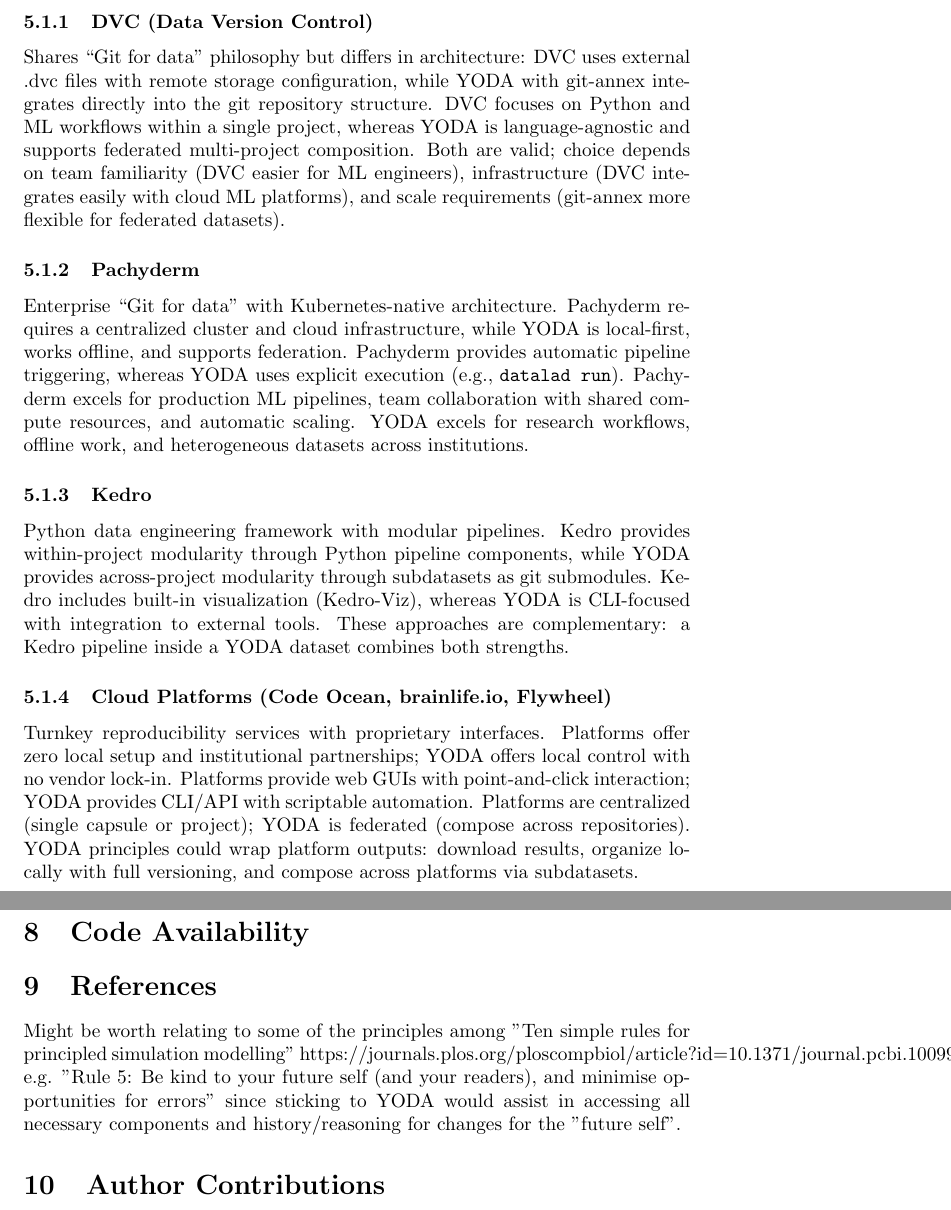
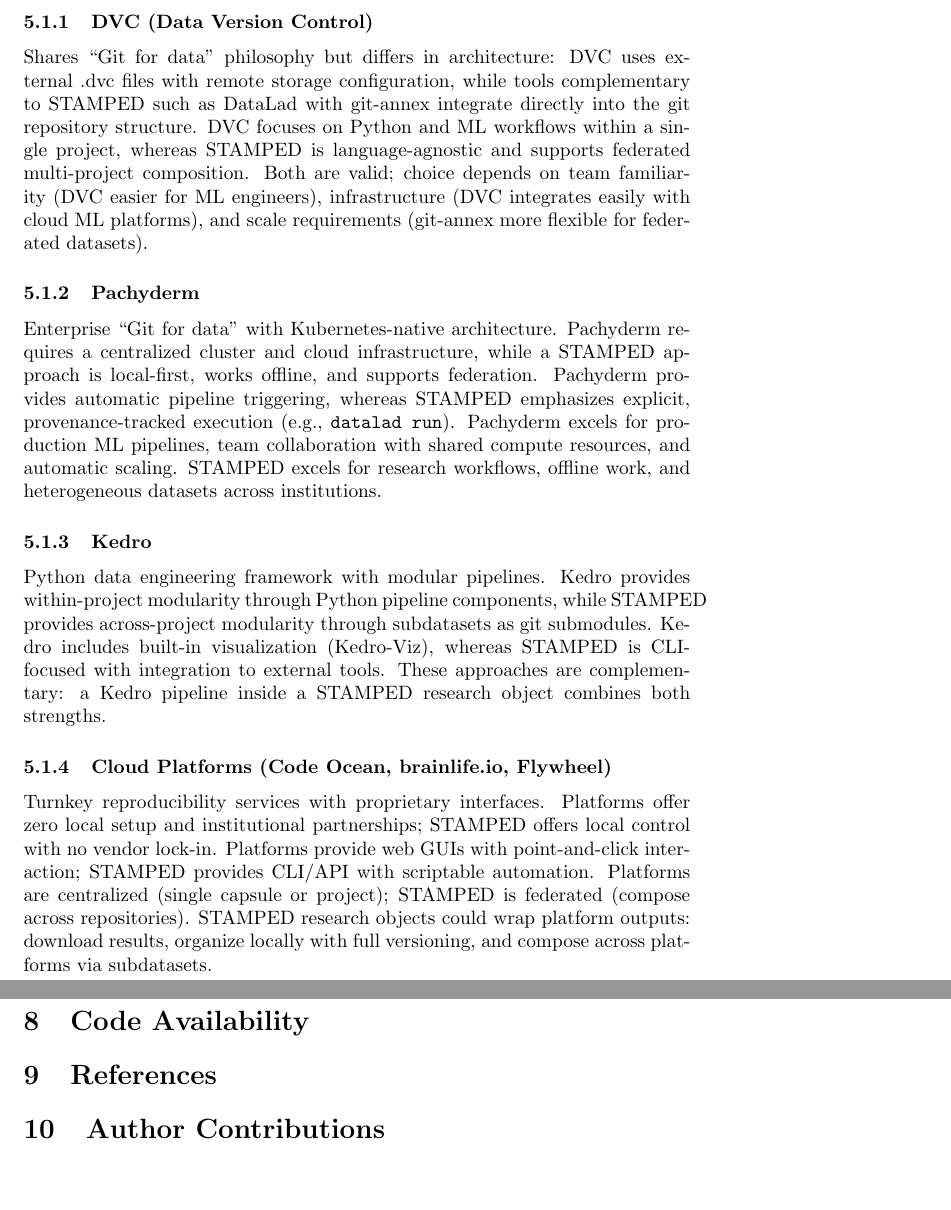
Before and after one commit to asmacdo/yoda, a LaTeX document (main.tex): two parts of pages 9 and 12 of 12, joined at a grey line, cut so that both start at the same text, the shorter picture padded with empty space. Compiled offline with pdfLaTeX.

Commit message:
Discussion: YODA -> STAMPED pass
Reframe all Discussion sections from YODA-specific to STAMPED.
Historical YODA references preserved in Existing Adoption section.

Co-Authored-By: Claude Opus 4.6 <noreply@anthropic.com>

```diff
--- a/main.tex
+++ b/main.tex
@@ -298,29 +298,29 @@
 
 \subsubsection{DVC (Data Version Control)}
 Shares ``Git for data'' philosophy but differs in architecture:
-DVC uses external .dvc files with remote storage configuration, while YODA with git-annex integrates directly into the git repository structure.
-DVC focuses on Python and ML workflows within a single project, whereas YODA is language-agnostic and supports federated multi-project composition.
+DVC uses external .dvc files with remote storage configuration, while tools complementary to STAMPED such as DataLad with git-annex integrate directly into the git repository structure.
+DVC focuses on Python and ML workflows within a single project, whereas STAMPED is language-agnostic and supports federated multi-project composition.
 Both are valid; choice depends on team familiarity (DVC easier for ML engineers), infrastructure (DVC integrates easily with cloud ML platforms), and scale requirements (git-annex more flexible for federated datasets).
 
 \subsubsection{Pachyderm}
 Enterprise ``Git for data'' with Kubernetes-native architecture.
-Pachyderm requires a centralized cluster and cloud infrastructure, while YODA is local-first, works offline, and supports federation.
-Pachyderm provides automatic pipeline triggering, whereas YODA uses explicit execution (e.g., \texttt{datalad run}).
+Pachyderm requires a centralized cluster and cloud infrastructure, while a STAMPED approach is local-first, works offline, and supports federation.
+Pachyderm provides automatic pipeline triggering, whereas STAMPED emphasizes explicit, provenance-tracked execution (e.g., \texttt{datalad run}).
 Pachyderm excels for production ML pipelines, team collaboration with shared compute resources, and automatic scaling.
-YODA excels for research workflows, offline work, and heterogeneous datasets across institutions.
+STAMPED excels for research workflows, offline work, and heterogeneous datasets across institutions.
 
 \subsubsection{Kedro}
 Python data engineering framework with modular pipelines.
-Kedro provides within-project modularity through Python pipeline components, while YODA provides across-project modularity through subdatasets as git submodules.
-Kedro includes built-in visualization (Kedro-Viz), whereas YODA is CLI-focused with integration to external tools.
-These approaches are complementary: a Kedro pipeline inside a YODA dataset combines both strengths.
+Kedro provides within-project modularity through Python pipeline components, while STAMPED provides across-project modularity through subdatasets as git submodules.
+Kedro includes built-in visualization (Kedro-Viz), whereas STAMPED is CLI-focused with integration to external tools.
+These approaches are complementary: a Kedro pipeline inside a STAMPED research object combines both strengths.
 
 \subsubsection{Cloud Platforms (Code Ocean, brainlife.io, Flywheel)}
 Turnkey reproducibility services with proprietary interfaces.
-Platforms offer zero local setup and institutional partnerships; YODA offers local control with no vendor lock-in.
-Platforms provide web GUIs with point-and-click interaction; YODA provides CLI/API with scriptable automation.
-Platforms are centralized (single capsule or project); YODA is federated (compose across repositories).
-YODA principles could wrap platform outputs: download results, organize locally with full versioning, and compose across platforms via subdatasets.
+Platforms offer zero local setup and institutional partnerships; STAMPED offers local control with no vendor lock-in.
+Platforms provide web GUIs with point-and-click interaction; STAMPED provides CLI/API with scriptable automation.
+Platforms are centralized (single capsule or project); STAMPED is federated (compose across repositories).
+STAMPED research objects could wrap platform outputs: download results, organize locally with full versioning, and compose across platforms via subdatasets.
 
 \subsection{Trade-offs and Limitations}
 
@@ -400,10 +400,9 @@
 \section{Code Availability}
 \section{References}
 
-Might be worth relating to some of the principles among "Ten simple rules for principled simulation modelling"
-https://journals.plos.org/ploscompbiol/article?id=10.1371/journal.pcbi.1009917 e.g.
-"Rule 5: Be kind to your future self (and your readers), and minimise opportunities for errors" since sticking to
-YODA would assist in accessing all necessary components and history/reasoning for changes for the "future self".
+% TODO: Might be worth relating to "Ten simple rules for principled simulation modelling"
+% https://journals.plos.org/ploscompbiol/article?id=10.1371/journal.pcbi.1009917
+% "Rule 5: Be kind to your future self" — STAMPED assists in accessing all necessary components and history.
 
 \section{Author Contributions}
 \section{Competing Interests}
```
Also changed, not shown: main.tex (32 more changed lines).
